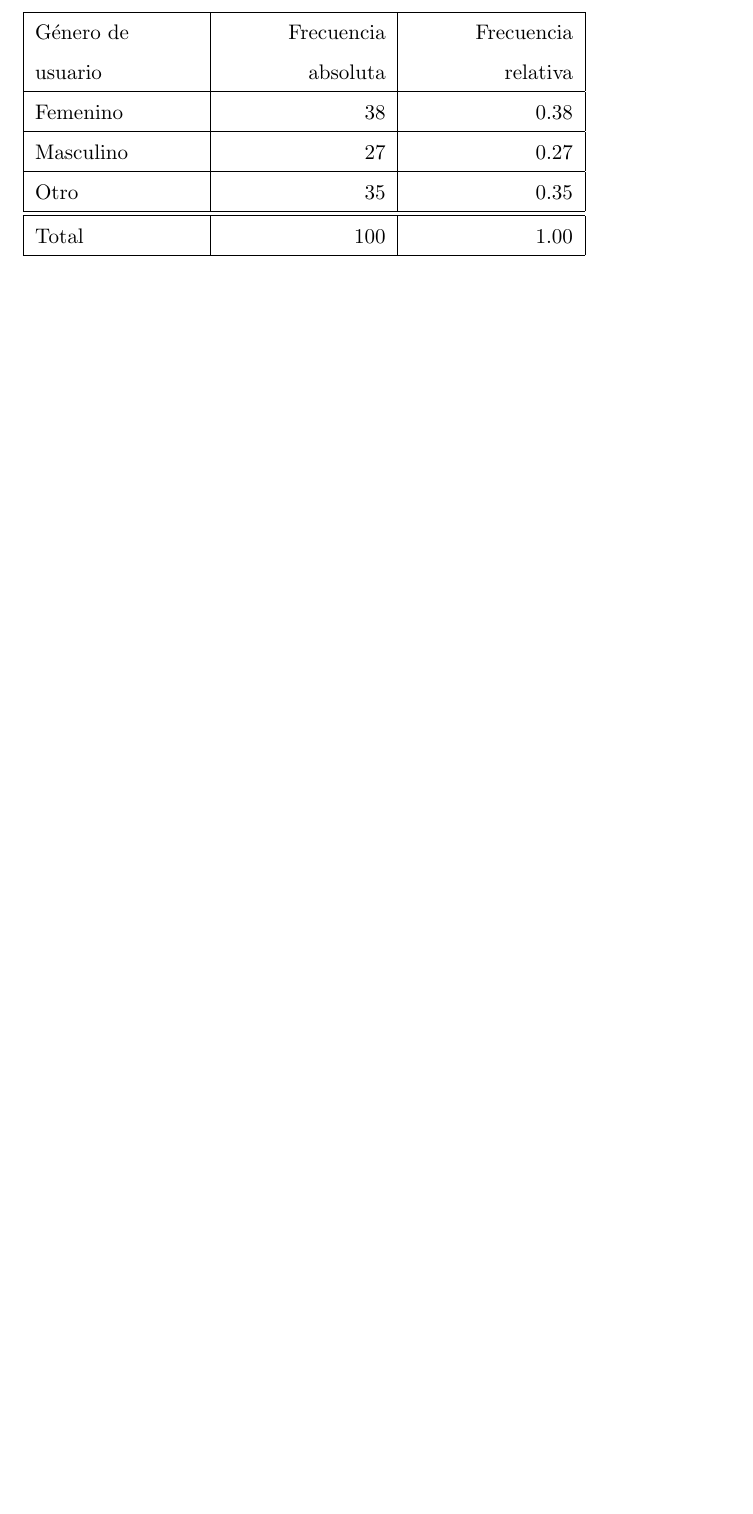
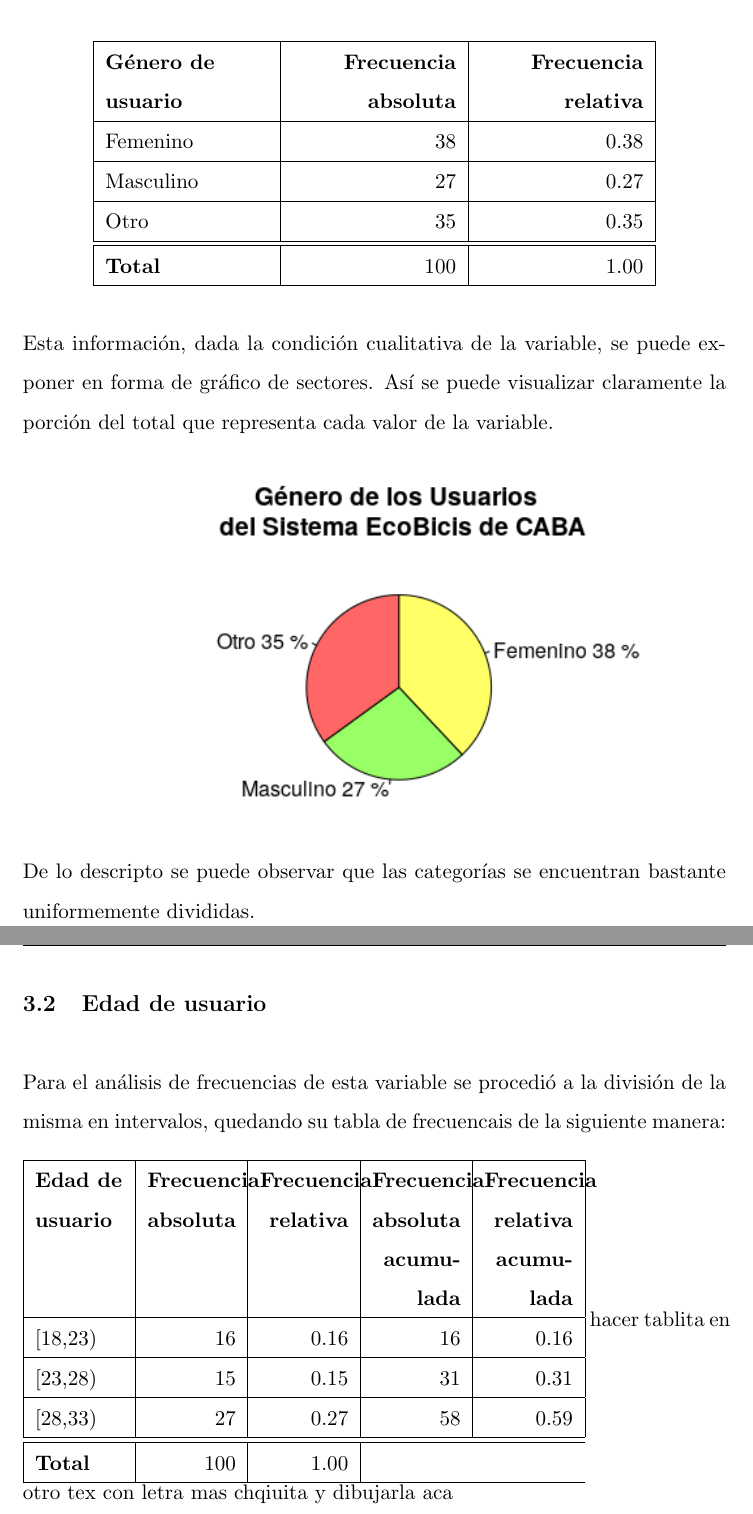
Before and after one commit to inescipullo/PyE, a LaTeX document (informe.tex): part of page 3 of 3 before the commit and two parts of pages 4 and 5 of 5 after it, the two joined at a grey line, cut so that both start at the same text, the shorter picture padded with empty space. Compiled offline with pdfLaTeX.

Commit message:
en eso del informe pt2

```diff
--- a/informe.tex
+++ b/informe.tex
@@ -75,12 +79,13 @@ Direcci\'on de destino (direcci\'on de la estaci\'on de EcoBici desde donde fina
 Para comenzar el an\'alisis, se puede observar la siguiente tabla de frecuencias sobre la variable
 g\'enero de usuario.
 
+\begin{center}
 \begin{tabularx} {0.8\textwidth}{
     | >{\raggedright\arraybackslash}X
     | >{\raggedleft\arraybackslash}X
     | >{\raggedleft\arraybackslash}X | }
    \hline
-   G\'enero de usuario & Frecuencia absoluta & Frecuencia relativa \\
+   \textbf{G\'enero de usuario} & \textbf{Frecuencia absoluta} & \textbf{Frecuencia relativa} \\
    \hline
    Femenino & 38 & 0.38 \\
    \hline
@@ -88,9 +93,45 @@ g\'enero de usuario.
    \hline
    Otro & 35 & 0.35 \\
    \hline \hline
-   Total & 100 & 1.00 \\
+   \textbf{Total} & 100 & 1.00 \\
    \hline
   \end{tabularx}
+\end{center}
+
+  Esta informaci\'on, dada la condici\'on cualitativa de la variable, se puede exponer
+  en forma de gr\'afico de sectores. As\'i se puede visualizar claramente la porci\'on del
+  total que representa cada valor de la variable.
+
+  \hspace{-2.3cm}\includegraphics[scale=0.9]{PieChartGenero.png}
+  \vspace{-3cm}
+
+  De lo descripto se puede observar que las categor\'ias se encuentran bastante uniformemente
+  divididas.
+
+  \subsection{Edad de usuario}
+
+  Para el an\'alisis de frecuencias de esta variable se procedi\'o a la divisi\'on de la misma en intervalos,
+  quedando su tabla de frecuencais de la siguiente manera:
+
+    \begin{tabularx} {0.8\textwidth}{
+        | >{\raggedright\arraybackslash}X
+        | >{\raggedleft\arraybackslash}X
+        | >{\raggedleft\arraybackslash}X
+        | >{\raggedleft\arraybackslash}X
+        | >{\raggedleft\arraybackslash}X |}
+       \hline
+       \textbf{Edad de usuario} & \textbf{Frecuencia absoluta} & \textbf{Frecuencia relativa} & \textbf{Frecuencia absoluta acumulada} & \textbf{Frecuencia relativa acumulada} \\
+       \hline
+       [18,23) & 16 & 0.16 & 16 & 0.16 \\
+       \hline
+       [23,28) & 15 & 0.15 & 31 & 0.31 \\
+       \hline
+       [28,33) & 27 & 0.27 & 58 & 0.59 \\
+       \hline \hline
+       \textbf{Total} & 100 & 1.00 \\
+       \hline
+      \end{tabularx}
+    hacer tablita en otro tex con letra mas chqiuita y dibujarla aca
 
 
 
```
Also changed, not shown: informe.pdf, informe.tex (4 more changed lines), 3 other files.
